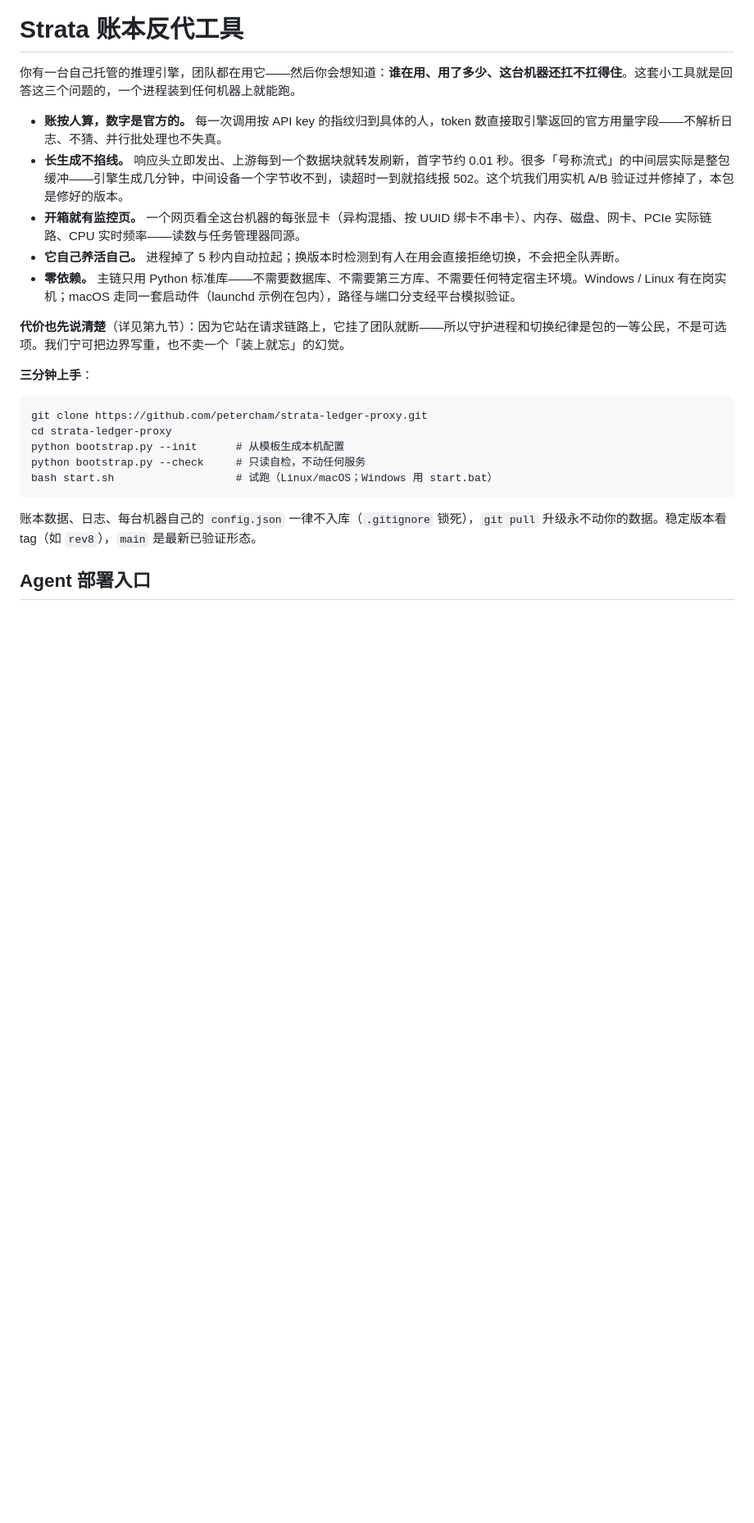
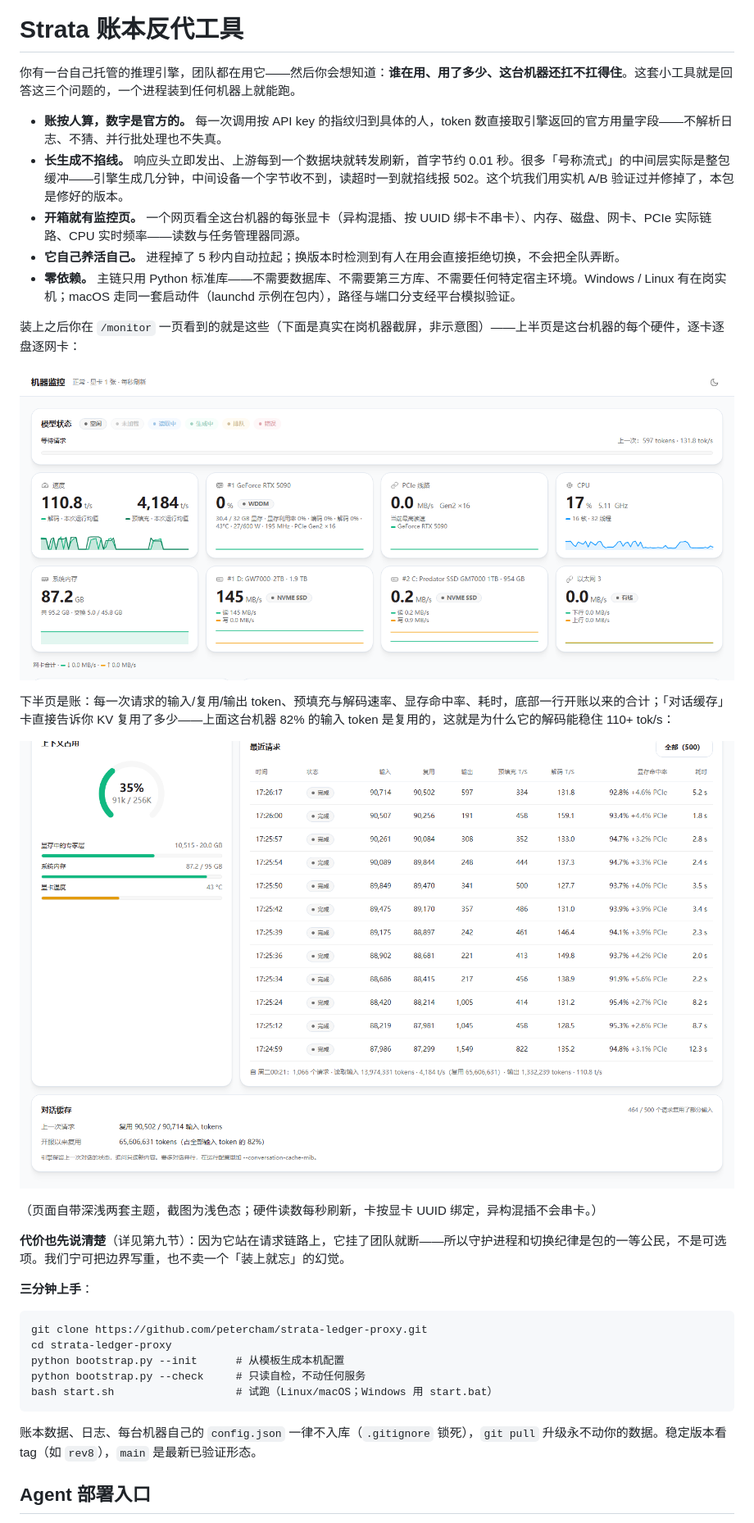
Before and after one commit to petercham/strata-ledger-proxy, a Markdown page: README.md, the part around the change. Shown at 82% size. Drawn GitHub-style; pictures changed too: docs/monitor-hardware.png (added), docs/monitor-ledger.png (added); blank space fills up the shorter version.

```diff
--- a/README.md
+++ b/README.md
@@ -7,6 +7,16 @@
 - **开箱就有监控页。** 一个网页看全这台机器的每张显卡（异构混插、按 UUID 绑卡不串卡）、内存、磁盘、网卡、PCIe 实际链路、CPU 实时频率——读数与任务管理器同源。
 - **它自己养活自己。** 进程掉了 5 秒内自动拉起；换版本时检测到有人在用会直接拒绝切换，不会把全队弄断。
 - **零依赖。** 主链只用 Python 标准库——不需要数据库、不需要第三方库、不需要任何特定宿主环境。Windows / Linux 有在岗实机；macOS 走同一套启动件（launchd 示例在包内），路径与端口分支经平台模拟验证。
+
+装上之后你在 `/monitor` 一页看到的就是这些（下面是真实在岗机器截屏，非示意图）——上半页是这台机器的每个硬件，逐卡逐盘逐网卡：
+
+![监视页·硬件区](docs/monitor-hardware.png)
+
+下半页是账：每一次请求的输入/复用/输出 token、预填充与解码速率、显存命中率、耗时，底部一行开账以来的合计；「对话缓存」卡直接告诉你 KV 复用了多少——上面这台机器 82% 的输入 token 是复用的，这就是为什么它的解码能稳住 110+ tok/s：
+
+![监视页·账本区](docs/monitor-ledger.png)
+
+（页面自带深浅两套主题，截图为浅色态；硬件读数每秒刷新，卡按显卡 UUID 绑定，异构混插不会串卡。）
 
 **代价也先说清楚**（详见第九节）：因为它站在请求链路上，它挂了团队就断——所以守护进程和切换纪律是包的一等公民，不是可选项。我们宁可把边界写重，也不卖一个「装上就忘」的幻觉。
 
```
Also changed, not shown: CHANGELOG.md (+7 -0 lines), MANIFEST.md (+15 -1 lines).
